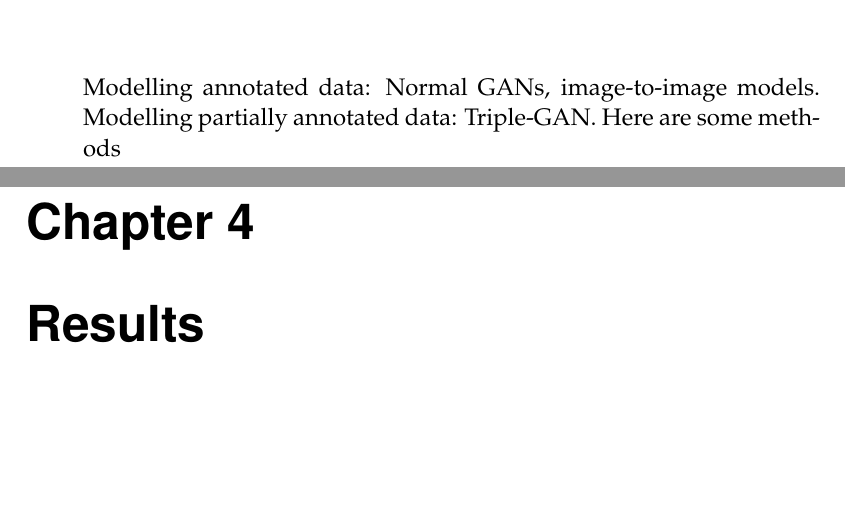
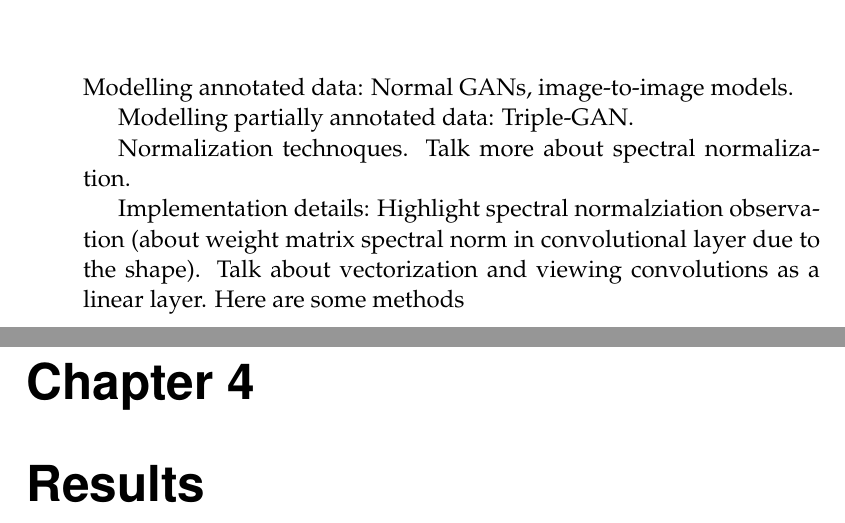
Before and after one commit to netrome/GAN-Thesis-Documents, a LaTeX thesis (report/main.tex): two parts of pages 19 and 20 of 25, joined at a grey line, cut so that both start at the same text, the shorter picture padded with empty space. Compiled offline with pdfLaTeX.

Commit message:
Added spectral normalization todos in method

```diff
--- a/report/main.tex
+++ b/report/main.tex
@@ -87,7 +87,12 @@ Motivation: Data compresion, can express data sets with smaller space requiremen
 
 \chapter{Methods}
 Modelling annotated data: Normal GANs, image-to-image models.
+
 Modelling partially annotated data: Triple-GAN.
+
+Normalization technoques. Talk more about spectral normalization.
+
+Implementation details: Highlight spectral normalziation observation (about weight matrix spectral norm in convolutional layer due to the shape). Talk about vectorization and viewing convolutions as a linear layer.
 \input{chapters/methods.tex}
 
 \chapter{Results}
```
